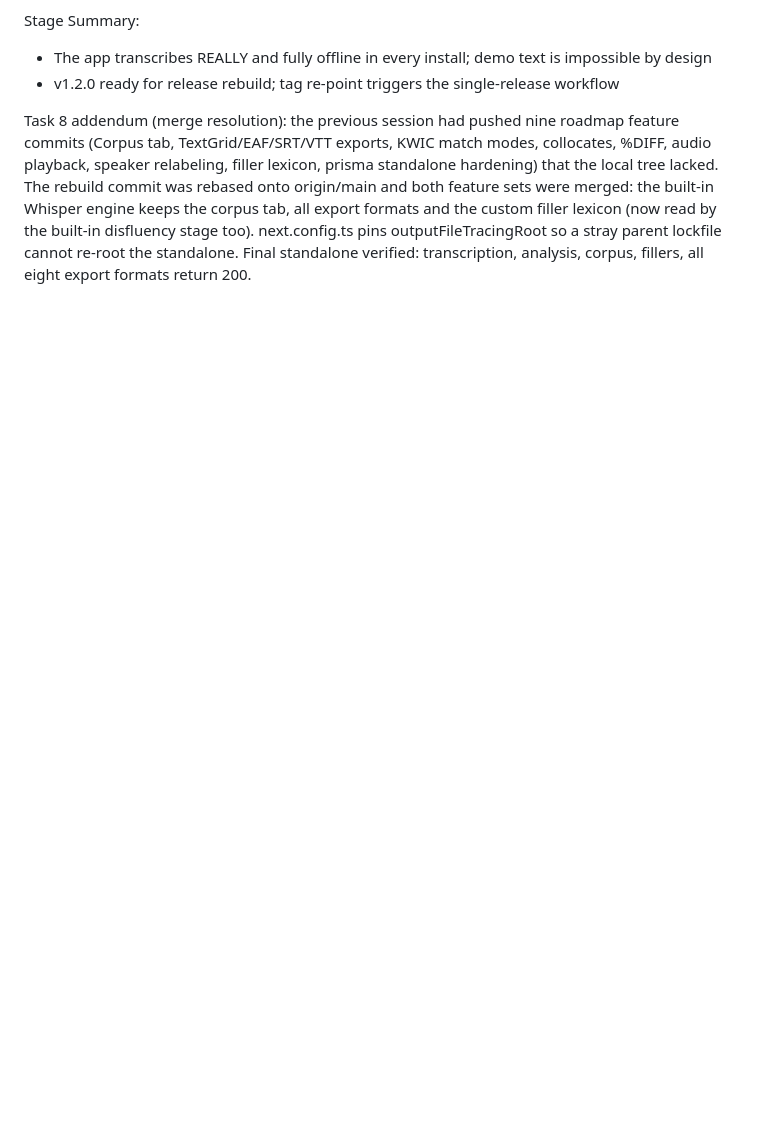
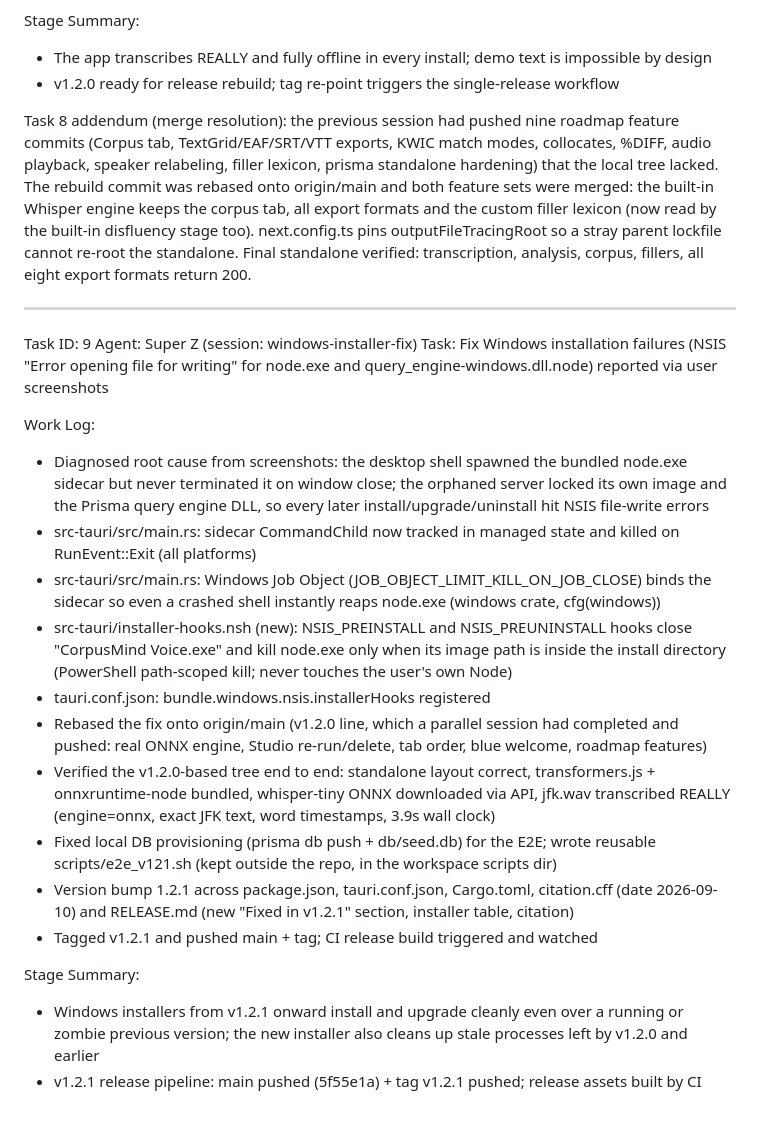
Before and after one commit to waleedmandour/CorpusMind-Voice, a Markdown page: worklog.md, the part around the change. Rendered like a GitHub page; blank space fills up the shorter version.

Commit message:
docs: worklog entry for the Windows installer fix (task 9)

```diff
--- a/worklog.md
+++ b/worklog.md
@@ -281,3 +281,24 @@ by the built-in disfluency stage too). next.config.ts pins
 outputFileTracingRoot so a stray parent lockfile cannot re-root the standalone.
 Final standalone verified: transcription, analysis, corpus, fillers, all eight
 export formats return 200.
+
+---
+Task ID: 9
+Agent: Super Z (session: windows-installer-fix)
+Task: Fix Windows installation failures (NSIS "Error opening file for writing" for node.exe and query_engine-windows.dll.node) reported via user screenshots
+
+Work Log:
+- Diagnosed root cause from screenshots: the desktop shell spawned the bundled node.exe sidecar but never terminated it on window close; the orphaned server locked its own image and the Prisma query engine DLL, so every later install/upgrade/uninstall hit NSIS file-write errors
+- src-tauri/src/main.rs: sidecar CommandChild now tracked in managed state and killed on RunEvent::Exit (all platforms)
+- src-tauri/src/main.rs: Windows Job Object (JOB_OBJECT_LIMIT_KILL_ON_JOB_CLOSE) binds the sidecar so even a crashed shell instantly reaps node.exe (windows crate, cfg(windows))
+- src-tauri/installer-hooks.nsh (new): NSIS_PREINSTALL and NSIS_PREUNINSTALL hooks close "CorpusMind Voice.exe" and kill node.exe only when its image path is inside the install directory (PowerShell path-scoped kill; never touches the user's own Node)
+- tauri.conf.json: bundle.windows.nsis.installerHooks registered
+- Rebased the fix onto origin/main (v1.2.0 line, which a parallel session had completed and pushed: real ONNX engine, Studio re-run/delete, tab order, blue welcome, roadmap features)
+- Verified the v1.2.0-based tree end to end: standalone layout correct, transformers.js + onnxruntime-node bundled, whisper-tiny ONNX downloaded via API, jfk.wav transcribed REALLY (engine=onnx, exact JFK text, word timestamps, 3.9s wall clock)
+- Fixed local DB provisioning (prisma db push + db/seed.db) for the E2E; wrote reusable scripts/e2e_v121.sh (kept outside the repo, in the workspace scripts dir)
+- Version bump 1.2.1 across package.json, tauri.conf.json, Cargo.toml, citation.cff (date 2026-09-10) and RELEASE.md (new "Fixed in v1.2.1" section, installer table, citation)
+- Tagged v1.2.1 and pushed main + tag; CI release build triggered and watched
+
+Stage Summary:
+- Windows installers from v1.2.1 onward install and upgrade cleanly even over a running or zombie previous version; the new installer also cleans up stale processes left by v1.2.0 and earlier
+- v1.2.1 release pipeline: main pushed (5f55e1a) + tag v1.2.1 pushed; release assets built by CI
```
